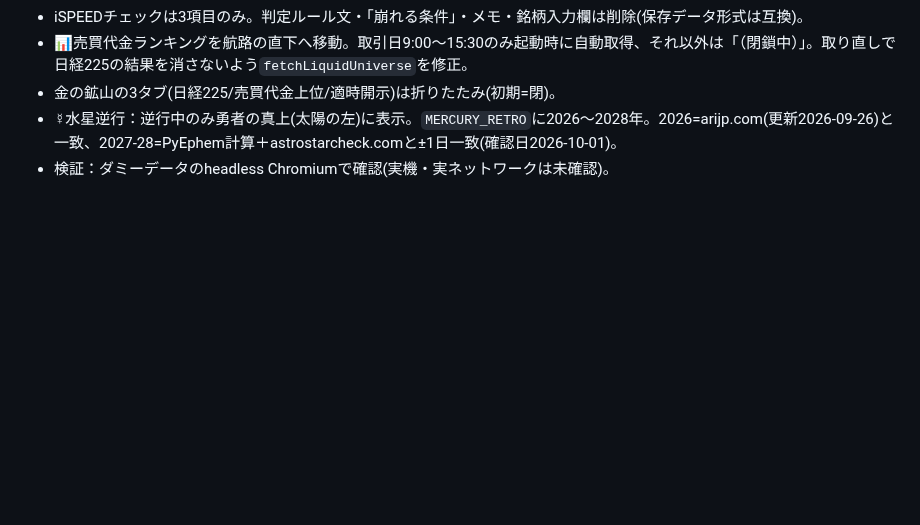
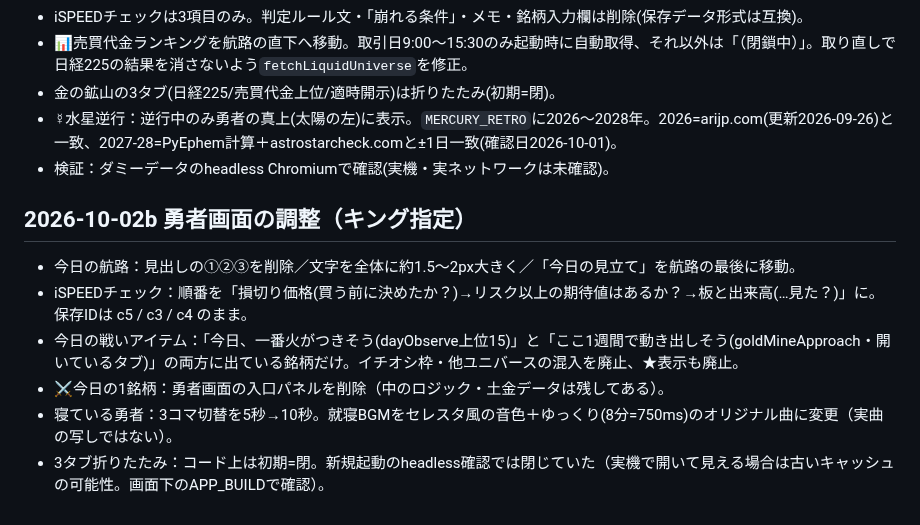
Before and after one commit to jungood12191976/cooklist, a Markdown page: PROJECT_STATE.md, the part around the change. GitHub-like rendering; blank space fills up the shorter version.

Commit message:
勇者画面: 航路の見出し番号削除・文字拡大・見立てを最後へ、チェック3項目の順番と文言、戦いアイテムを2枠の重なりのみに、今日の1銘柄の入口削除、寝る勇者10秒切替、就寝BGMをセレスタ風に (APP_BUILD 2026-10-02b)
Co-Authored-By: Claude Sonnet 5.5 <noreply@anthropic.com>
Claude-Session: https://claude.ai/code/session_01GGCTk2PUrxDWLVqa7Xb8VW

```diff
--- a/PROJECT_STATE.md
+++ b/PROJECT_STATE.md
@@ -179,3 +179,11 @@ corsproxyは廃止。stooqは除外。
 - 金の鉱山の3タブ(日経225/売買代金上位/適時開示)は折りたたみ(初期=閉)。
 - ☿水星逆行：逆行中のみ勇者の真上(太陽の左)に表示。`MERCURY_RETRO`に2026〜2028年。2026=arijp.com(更新2026-09-26)と一致、2027-28=PyEphem計算＋astrostarcheck.comと±1日一致(確認日2026-10-01)。
 - 検証：ダミーデータのheadless Chromiumで確認(実機・実ネットワークは未確認)。
+
+## 2026-10-02b 勇者画面の調整（キング指定）
+- 今日の航路：見出しの①②③を削除／文字を全体に約1.5〜2px大きく／「今日の見立て」を航路の最後に移動。
+- iSPEEDチェック：順番を「損切り価格(買う前に決めたか？)→リスク以上の期待値はあるか？→板と出来高(…見た？)」に。保存IDは c5 / c3 / c4 のまま。
+- 今日の戦いアイテム：「今日、一番火がつきそう(dayObserve上位15)」と「ここ1週間で動き出しそう(goldMineApproach・開いているタブ)」の両方に出ている銘柄だけ。イチオシ枠・他ユニバースの混入を廃止、★表示も廃止。
+- ⚔今日の1銘柄：勇者画面の入口パネルを削除（中のロジック・土金データは残してある）。
+- 寝ている勇者：3コマ切替を5秒→10秒。就寝BGMをセレスタ風の音色＋ゆっくり(8分=750ms)のオリジナル曲に変更（実曲の写しではない）。
+- 3タブ折りたたみ：コード上は初期=閉。新規起動のheadless確認では閉じていた（実機で開いて見える場合は古いキャッシュの可能性。画面下のAPP_BUILDで確認）。
```
